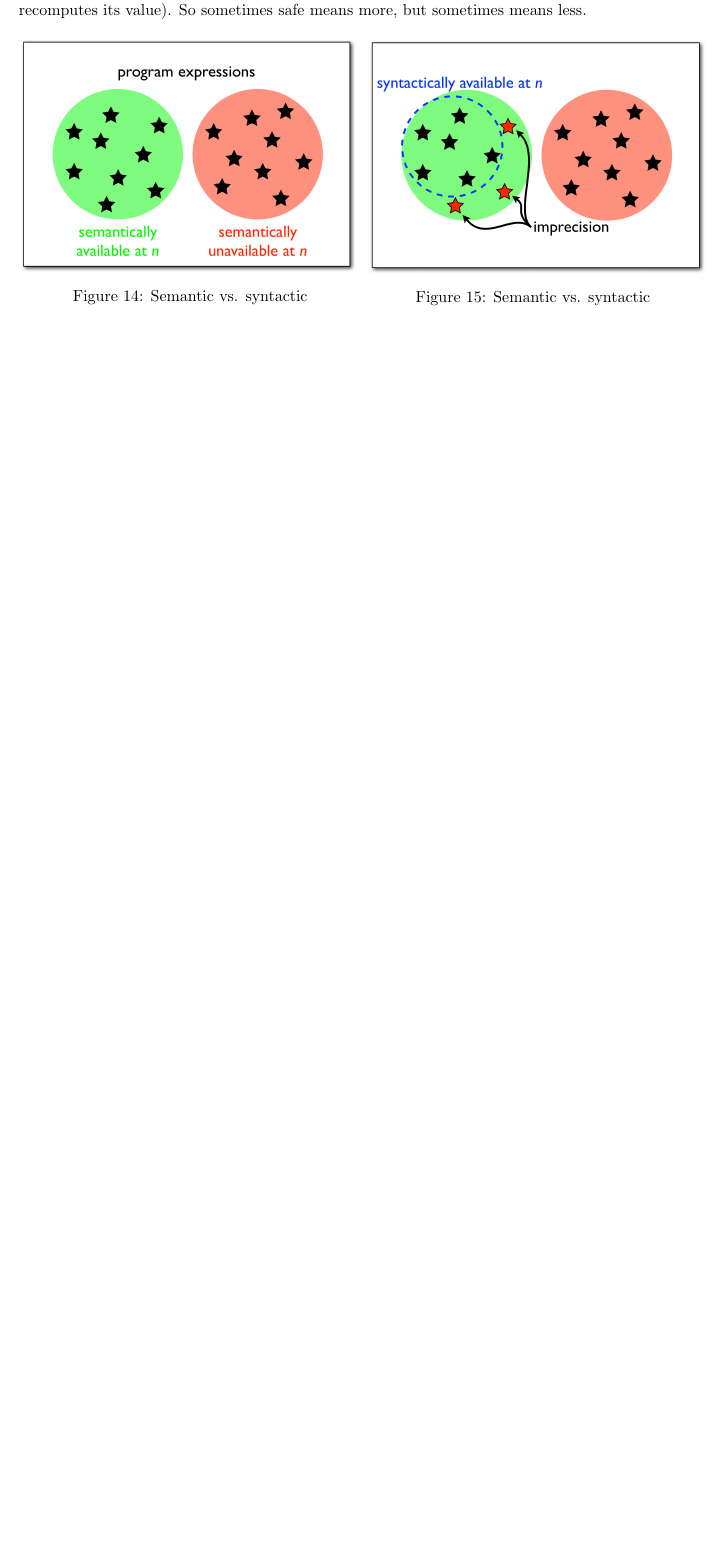
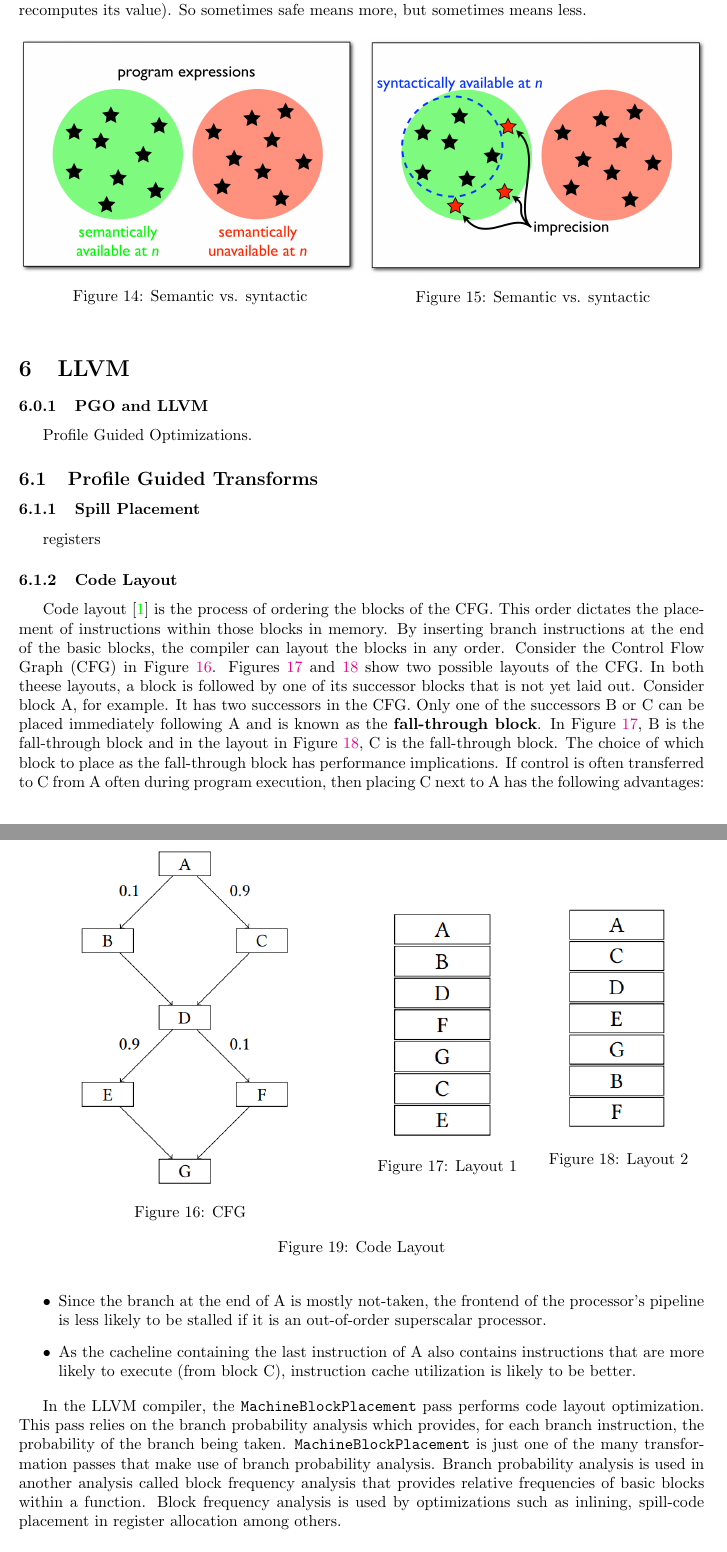
Before and after one commit to liusy58/CompilerNotes, a LaTeX document (main.tex, which reads LLVM.tex): part of page 14 of 14 before the commit and two parts of pages 14 and 15 of 17 after it, the two joined at a grey line, cut so that both start at the same text, the shorter picture padded with empty space. Compiled offline with pdfLaTeX.

Commit message:
add sth about LLVM

```diff
--- a/LLVM.tex
+++ b/LLVM.tex
@@ -14,7 +14,61 @@ registers
 
 \subsubsection{Code Layout}
 
-fall through blocks
+Code layout \cite{raman2022learning} is the process of ordering the blocks of the CFG. This order dictates the
+placement of instructions within those blocks in memory. By inserting branch instructions at the end of the basic blocks,
+the compiler can layout the blocks in any order.  Consider the
+Control Flow Graph (CFG) in Figure \ref{fig:p7}. Figures \ref{fig:p8} and \ref{fig:p9}
+show two possible layouts of the CFG. In both theese layouts,
+a block is followed by one of its successor blocks that is
+not yet laid out. Consider block A, for example. It has two
+successors in the CFG. Only one of the successors B or C
+can be placed immediately following A and is known as the
+\textbf{fall-through block}. In Figure \ref{fig:p8}, B is the fall-through block
+and in the layout in Figure \ref{fig:p9}, C is the fall-through block.
+The choice of which block to place as the fall-through block
+has performance implications. If control is often transferred
+to C from A often during program execution, then placing
+C next to A has the following advantages:
+
+
+\begin{figure}[!htb]
+    \minipage{0.5\textwidth}
+      \includegraphics[width=\linewidth]{p7.png}
+      \caption{CFG}\label{fig:p7}
+    \endminipage\hfill
+    \minipage{0.25\textwidth}
+      \includegraphics[width=\linewidth]{p8.png}
+      \caption{Layout 1}\label{fig:p8}
+    \endminipage\hfill
+    \minipage{0.25\textwidth}
+      \includegraphics[width=\linewidth]{p9.png}
+      \caption{Layout 2}\label{fig:p9}
+    \endminipage\hfill
+    \caption{Code Layout}
+\end{figure}
+
+
+
+
+\begin{itemize}
+\item Since the branch at the end of A is mostly not-taken,
+the frontend of the processor's pipeline is less likely to
+be stalled if it is an out-of-order superscalar processor.
+\item As the cacheline containing the last instruction of A
+also contains instructions that are more likely to execute (from block C), instruction cache utilization is
+likely to be better.
+\end{itemize}
+
+In the LLVM compiler, the \texttt{MachineBlockPlacement} pass
+performs code layout optimization. This pass relies on the
+branch probability analysis which provides, for each branch
+instruction, the probability of the branch being taken.
+\texttt{MachineBlockPlacement} is just one of the many transformation passes that make use of branch probability analysis.
+Branch probability analysis is used in another analysis called
+block frequency analysis that provides relative frequencies of
+basic blocks within a function. Block frequency analysis is
+used by optimizations such as inlining, spill-code placement
+in register allocation among others.
 
 \subsubsection{Hot/Cold Partitioning}
 
--- a/main.tex
+++ b/main.tex
@@ -20,6 +20,8 @@
 %\include{proofs}
 \usepackage{algorithm}% http://ctan.org/pkg/algorithms
 \usepackage{algpseudocode}% http://ctan.org/pkg/algorithmicx
+\usepackage{biblatex} %Imports biblatex package
+\addbibresource{mybib.bib} %Import the bibliography file
 \usepackage{tikz}
 \usepackage{graphicx}
 \usepackage[export]{adjustbox}
```
Also changed, not shown: mybib.bib (added, +6 -0 lines), images/p10.png (added), images/p11.png (added), images/p12.png (added), images/p13.png (added), images/p14.png (added), images/p7.png (added), images/p8.png (added), images/p9.png (added), main.pdf, notes.pdf (added), LLVM.tex (38 more changed lines), main.tex (6 more changed lines).
